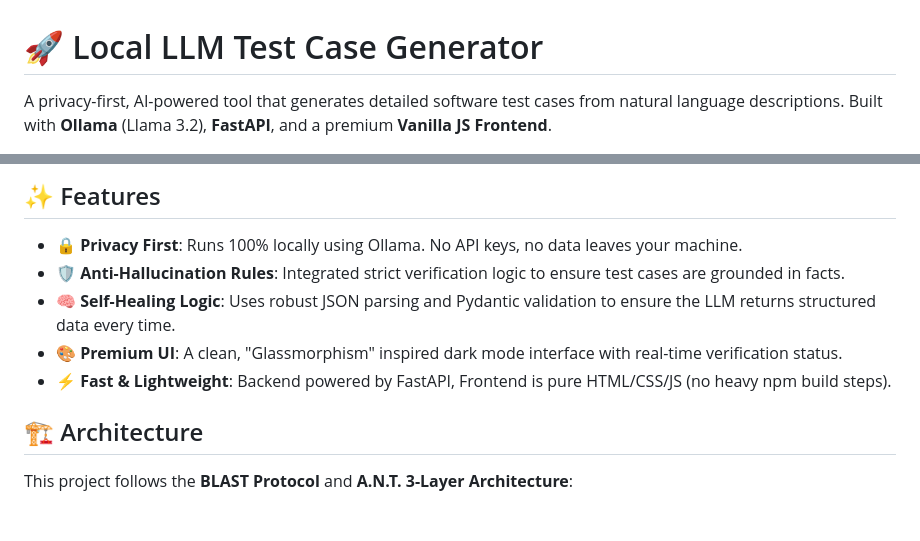
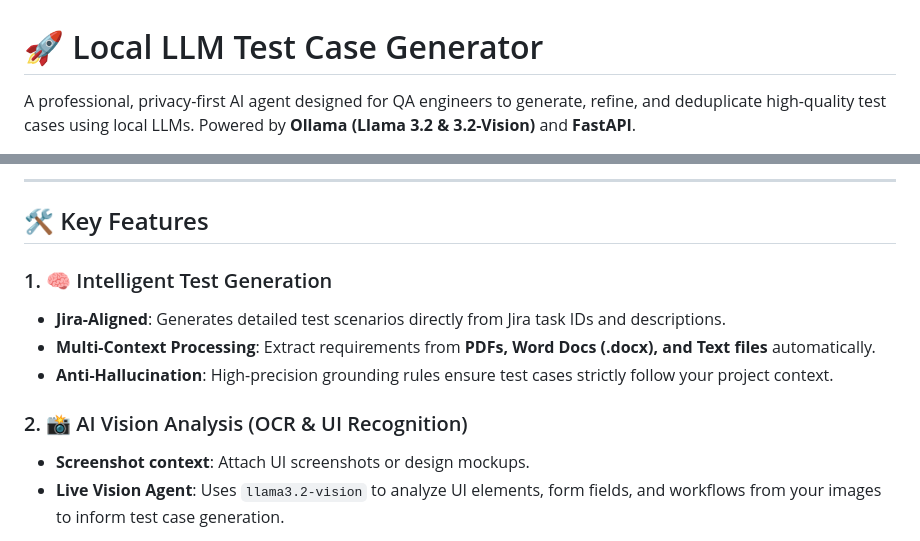
Before and after one commit to yogeshcodeshare/AI_Project1-LocatTestCaseGenratorAgent, a Markdown page: README.md, 2 parts joined by grey strips. GitHub-like rendering.

```diff
--- a/README.md
+++ b/README.md
@@ -1,5 +1,5 @@
 # 🚀 Local LLM Test Case Generator
 
-A privacy-first, AI-powered tool that generates detailed software test cases from natural language descriptions. Built with **Ollama** (Llama 3.2), **FastAPI**, and a premium **Vanilla JS Frontend**.
+A professional, privacy-first AI agent designed for QA engineers to generate, refine, and deduplicate high-quality test cases using local LLMs. Powered by **Ollama (Llama 3.2 & 3.2-Vision)** and **FastAPI**.
 
 ![Status](https://img.shields.io/badge/Status-Active-success)
@@ -8,13 +9,14 @@ A privacy-first, AI-powered tool that generates detailed software test cases fro
 
-## ✨ Features
+---
 
--   **🔒 Privacy First**: Runs 100% locally using Ollama. No API keys, no data leaves your machine.
--   **🛡️ Anti-Hallucination Rules**: Integrated strict verification logic to ensure test cases are grounded in facts.
--   **🧠 Self-Healing Logic**: Uses robust JSON parsing and Pydantic validation to ensure the LLM returns structured data every time.
--   **🎨 Premium UI**: A clean, "Glassmorphism" inspired dark mode interface with real-time verification status.
--   **⚡ Fast & Lightweight**: Backend powered by FastAPI, Frontend is pure HTML/CSS/JS (no heavy npm build steps).
+## 🛠️ Key Features
 
-## 🏗️ Architecture
+### 1. 🧠 Intelligent Test Generation
+- **Jira-Aligned**: Generates detailed test scenarios directly from Jira task IDs and descriptions.
+- **Multi-Context Processing**: Extract requirements from **PDFs, Word Docs (.docx), and Text files** automatically.
+- **Anti-Hallucination**: High-precision grounding rules ensure test cases strictly follow your project context.
 
-This project follows the **BLAST Protocol** and **A.N.T. 3-Layer Architecture**:
+### 2. 📸 AI Vision Analysis (OCR & UI Recognition)
+- **Screenshot context**: Attach UI screenshots or design mockups.
+- **Live Vision Agent**: Uses `llama3.2-vision` to analyze UI elements, form fields, and workflows from your images to inform test case generation.
 
```
Also changed, not shown: other parts of README.md (+66 -42 lines).
